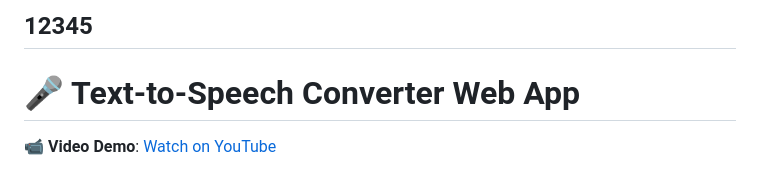
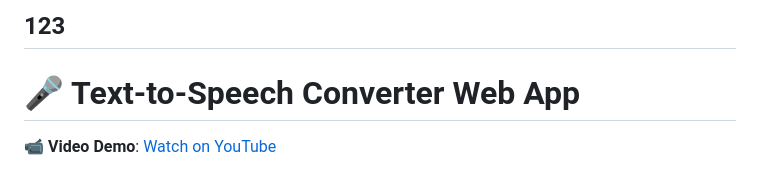
Before and after one commit to Misikerr/Text-To-Speech-Converter, a Markdown page: README.md, the part around the change. Rendered like a GitHub page.

```diff
--- a/README.md
+++ b/README.md
@@ -1,4 +1,4 @@
-12345
+123
 ---
 
 # 🎤 Text-to-Speech Converter Web App
```
